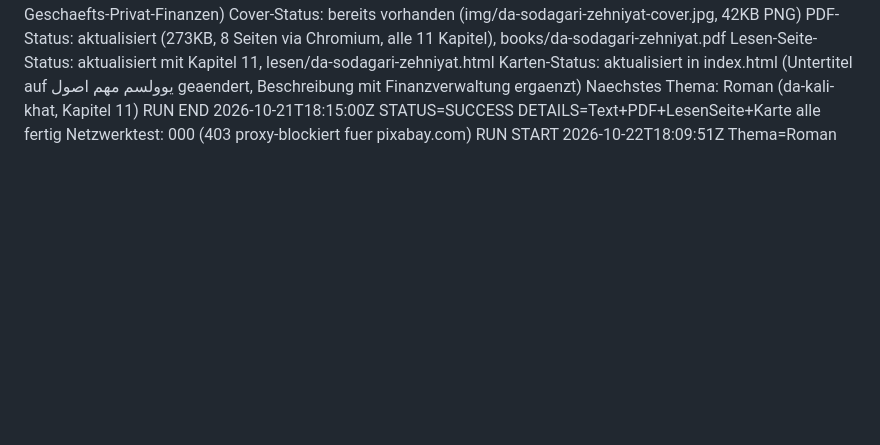
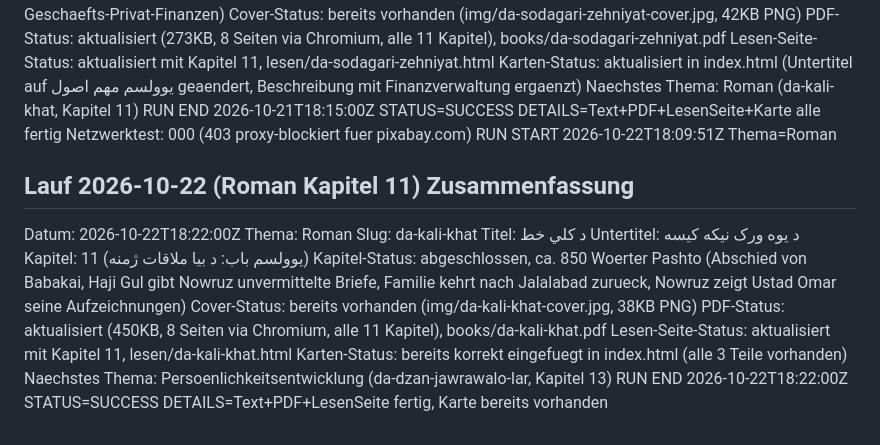
Before and after one commit to abdul12wahab/mogli-books, a Markdown page: .pipeline/STATE.md, the part around the change. Rendered like a GitHub page; blank space fills up the shorter version.

Commit message:
Status: Roman Lauf abgeschlossen
Co-Authored-By: Claude Sonnet 4.6 <noreply@anthropic.com>
Claude-Session: https://claude.ai/code/session_017zHDNi6d8t2ucSJ7Zm4uCL

```diff
--- a/.pipeline/STATE.md
+++ b/.pipeline/STATE.md
@@ -561,3 +561,18 @@ Naechstes Thema: Roman (da-kali-khat, Kapitel 11)
 RUN END 2026-10-21T18:15:00Z STATUS=SUCCESS DETAILS=Text+PDF+LesenSeite+Karte alle fertig
 Netzwerktest: 000 (403 proxy-blockiert fuer pixabay.com)
 RUN START 2026-10-22T18:09:51Z Thema=Roman
+
+## Lauf 2026-10-22 (Roman Kapitel 11) Zusammenfassung
+Datum: 2026-10-22T18:22:00Z
+Thema: Roman
+Slug: da-kali-khat
+Titel: د کلي خط
+Untertitel: د یوه ورک نیکه کیسه
+Kapitel: 11 (یوولسم باب: د بیا ملاقات ژمنه)
+Kapitel-Status: abgeschlossen, ca. 850 Woerter Pashto (Abschied von Babakai, Haji Gul gibt Nowruz unvermittelte Briefe, Familie kehrt nach Jalalabad zurueck, Nowruz zeigt Ustad Omar seine Aufzeichnungen)
+Cover-Status: bereits vorhanden (img/da-kali-khat-cover.jpg, 38KB PNG)
+PDF-Status: aktualisiert (450KB, 8 Seiten via Chromium, alle 11 Kapitel), books/da-kali-khat.pdf
+Lesen-Seite-Status: aktualisiert mit Kapitel 11, lesen/da-kali-khat.html
+Karten-Status: bereits korrekt eingefuegt in index.html (alle 3 Teile vorhanden)
+Naechstes Thema: Persoenlichkeitsentwicklung (da-dzan-jawrawalo-lar, Kapitel 13)
+RUN END 2026-10-22T18:22:00Z STATUS=SUCCESS DETAILS=Text+PDF+LesenSeite fertig, Karte bereits vorhanden
```
